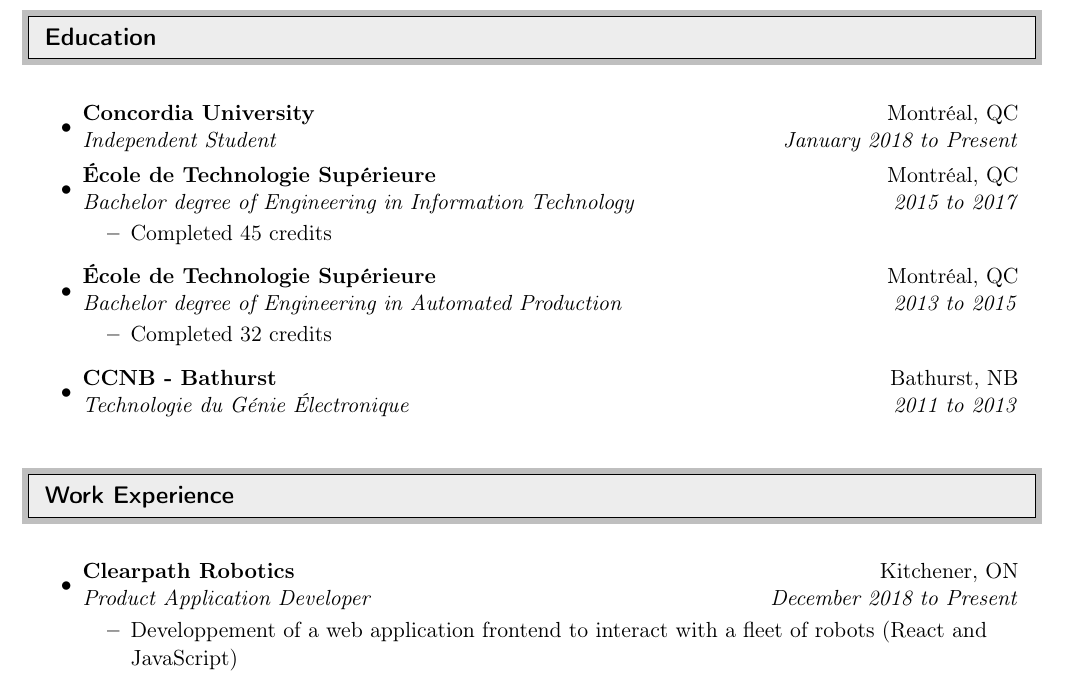
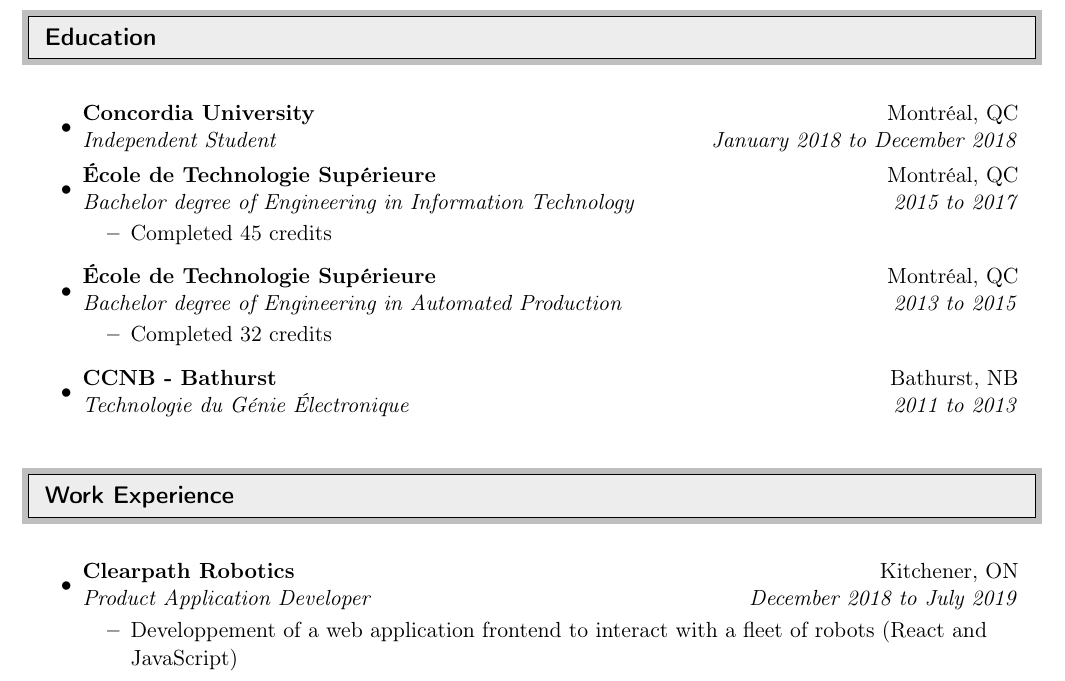
Before and after one commit to maximest-pierre/CV, a LaTeX document (EN.tex): part of page 1 of 3, cut so that both start at the same text. Compiled offline with pdfLaTeX.

Commit message:
Update job history

```diff
--- a/EN.tex
+++ b/EN.tex
@@ -69,7 +69,7 @@
 	\begin{itemize}
 
 		\item
-			\ressubheading{Concordia University}{Montréal, QC}{Independent Student}{January 2018 to Present}
+			\ressubheading{Concordia University}{Montréal, QC}{Independent Student}{January 2018 to December 2018}
 
 		\item
 			\ressubheading{École de Technologie Supérieure}{Montréal, QC}{Bachelor degree of Engineering in Information Technology}{2015 to 2017}
@@ -96,7 +96,7 @@
 	\begin{itemize}
 
 		\item
-			\ressubheading{Clearpath Robotics}{Kitchener, ON}{Product Application Developer }{December 2018 to Present}
+			\ressubheading{Clearpath Robotics}{Kitchener, ON}{Product Application Developer }{December 2018 to July 2019}
 			\begin{itemize}
 				\item Developpement of a web application frontend to interact with a fleet of robots (React and JavaScript)
 				\item Development of a web-based ROS node to control a robot over REST and WebSocket
```
Also changed, not shown: EN.pdf.
